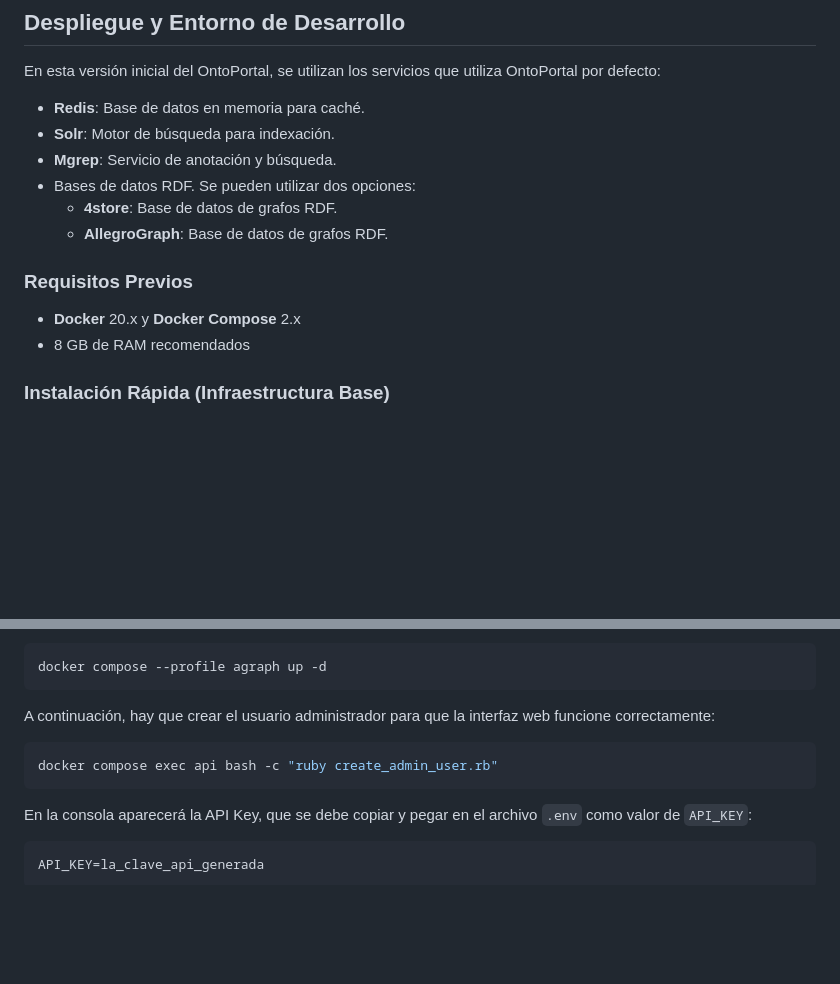
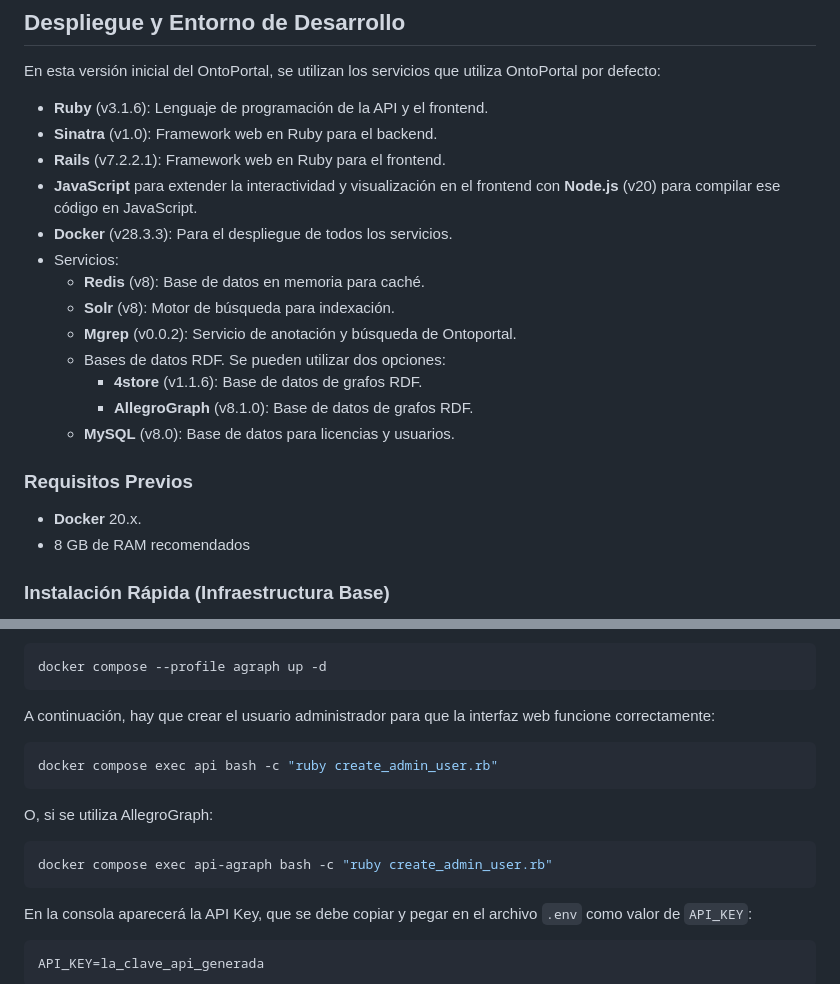
Before and after one commit to proyectoTeresIA/portal, a Markdown page: README.md, 2 parts joined by grey strips. Drawn GitHub-style; blank space fills up the shorter version.

Commit message:
Updated documentation to include all the services and technologies as well as their versions

````diff
--- a/README.md
+++ b/README.md
@@ -66,16 +66,23 @@ Cada hito cuenta con su propia **memoria técnica**, siguiendo una estructura es
 
 En esta versión inicial del OntoPortal, se utilizan los servicios que utiliza OntoPortal por defecto:
 
-- **Redis**: Base de datos en memoria para caché.
-- **Solr**: Motor de búsqueda para indexación.
-- **Mgrep**: Servicio de anotación y búsqueda.
-- Bases de datos RDF. Se pueden utilizar dos opciones:
-  - **4store**: Base de datos de grafos RDF.
-  - **AllegroGraph**: Base de datos de grafos RDF.
+- **Ruby** (v3.1.6): Lenguaje de programación de la API y el frontend.
+- **Sinatra** (v1.0): Framework web en Ruby para el backend.
+- **Rails** (v7.2.2.1): Framework web en Ruby para el frontend.
+- **JavaScript** para extender la interactividad y visualización en el frontend con **Node.js** (v20) para compilar ese código en JavaScript.
+- **Docker** (v28.3.3): Para el despliegue de todos los servicios.
+- Servicios:
+  - **Redis** (v8): Base de datos en memoria para caché.
+  - **Solr** (v8): Motor de búsqueda para indexación.
+  - **Mgrep** (v0.0.2): Servicio de anotación y búsqueda de Ontoportal.
+  - Bases de datos RDF. Se pueden utilizar dos opciones:
+    - **4store** (v1.1.6): Base de datos de grafos RDF.
+    - **AllegroGraph** (v8.1.0): Base de datos de grafos RDF.
+  - **MySQL** (v8.0): Base de datos para licencias y usuarios.
 
 ### Requisitos Previos
 
-- **Docker** 20.x y **Docker Compose** 2.x
+- **Docker** 20.x.
 - 8 GB de RAM recomendados
 
 ### Instalación Rápida (Infraestructura Base)
@@ -115,6 +122,12 @@ A continuación, hay que crear el usuario administrador para que la interfaz web
 docker compose exec api bash -c "ruby create_admin_user.rb"
 ```
 
+O, si se utiliza AllegroGraph:
+
+```bash
+docker compose exec api-agraph bash -c "ruby create_admin_user.rb"
+```
+
 En la consola aparecerá la API Key, que se debe copiar y pegar en el archivo `.env` como valor de `API_KEY`:
 
 ```bash
````
